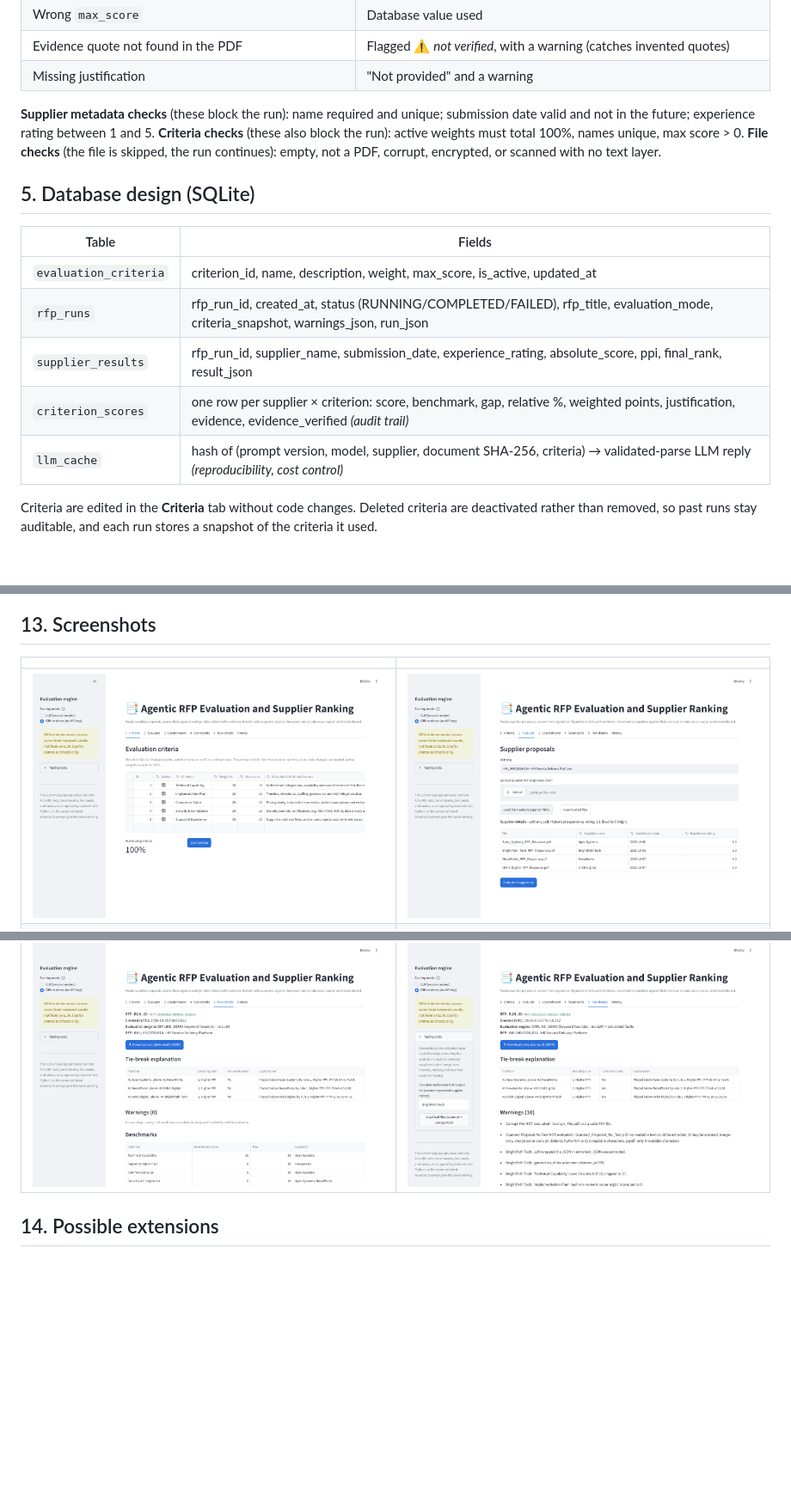
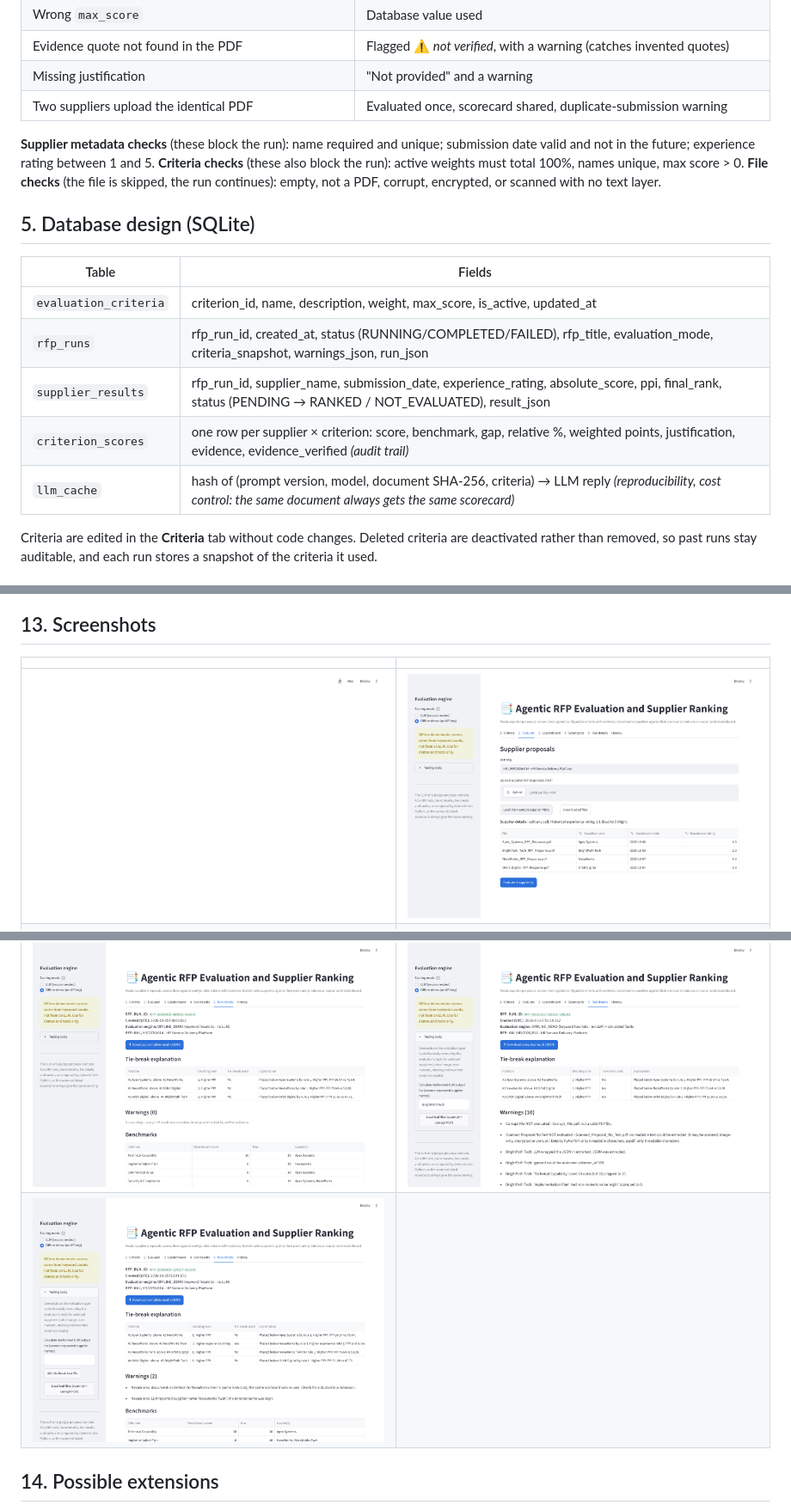
Before and after one commit to 123amyteresajosephAIExpert/rfp-evaluator, a Markdown page: README.md, 3 parts joined by grey strips. Shown at 86% size. Drawn GitHub-style; pictures changed too: docs/screenshots/01_criteria.png, docs/screenshots/07_tie_break.png (added); blank space fills up the shorter version.

Commit message:
Batch supplier entries, duplicate-document handling, tie-break demo, active criteria view

```diff
--- a/README.md
+++ b/README.md
@@ -106,6 +106,7 @@ Benchmarks are Technical = 8 (A) and Commercial = 10 (B). A ranks first. This ex
 | Wrong `max_score` | Database value used |
 | Evidence quote not found in the PDF | Flagged ⚠ *not verified*, with a warning (catches invented quotes) |
 | Missing justification | "Not provided" and a warning |
+| Two suppliers upload the identical PDF | Evaluated once, scorecard shared, duplicate-submission warning |
 
 **Supplier metadata checks** (these block the run): name required and unique; submission date valid and not in the
 future; experience rating between 1 and 5. **Criteria checks** (these also block the run): active weights must total 100%, names unique, max score > 0.
@@ -117,9 +118,9 @@ future; experience rating between 1 and 5. **Criteria checks** (these also block
 |---|---|
 | `evaluation_criteria` | criterion_id, name, description, weight, max_score, is_active, updated_at |
 | `rfp_runs` | rfp_run_id, created_at, status (RUNNING/COMPLETED/FAILED), rfp_title, evaluation_mode, criteria_snapshot, warnings_json, run_json |
-| `supplier_results` | rfp_run_id, supplier_name, submission_date, experience_rating, absolute_score, ppi, final_rank, result_json |
+| `supplier_results` | rfp_run_id, supplier_name, submission_date, experience_rating, absolute_score, ppi, final_rank, status (PENDING → RANKED / NOT_EVALUATED), result_json |
 | `criterion_scores` | one row per supplier × criterion: score, benchmark, gap, relative %, weighted points, justification, evidence, evidence_verified *(audit trail)* |
-| `llm_cache` | hash of (prompt version, model, supplier, document SHA-256, criteria) → validated-parse LLM reply *(reproducibility, cost control)* |
+| `llm_cache` | hash of (prompt version, model, document SHA-256, criteria) → LLM reply *(reproducibility, cost control: the same document always gets the same scorecard)* |
 
 Criteria are edited in the **Criteria** tab without code changes. Deleted criteria are deactivated rather than
 removed, so past runs stay auditable, and each run stores a snapshot of the criteria it used.
@@ -236,6 +240,7 @@ rfp-evaluator/
 | ![Criteria](docs/screenshots/01_criteria.png) | ![Supplier input](docs/screenshots/02_supplier_input.png) |
 | ![Leaderboard](docs/screenshots/03_leaderboard.png) | ![Scorecard](docs/screenshots/04_scorecard.png) |
 | ![Run details](docs/screenshots/05_run_details.png) | ![Validation case](docs/screenshots/06_validation_case.png) |
+| ![Tie-break case](docs/screenshots/07_tie_break.png) | |
 
 ## 14. Possible extensions
 
```
Also changed, not shown: other parts of README.md (+6 -3 lines), 6 other files.
